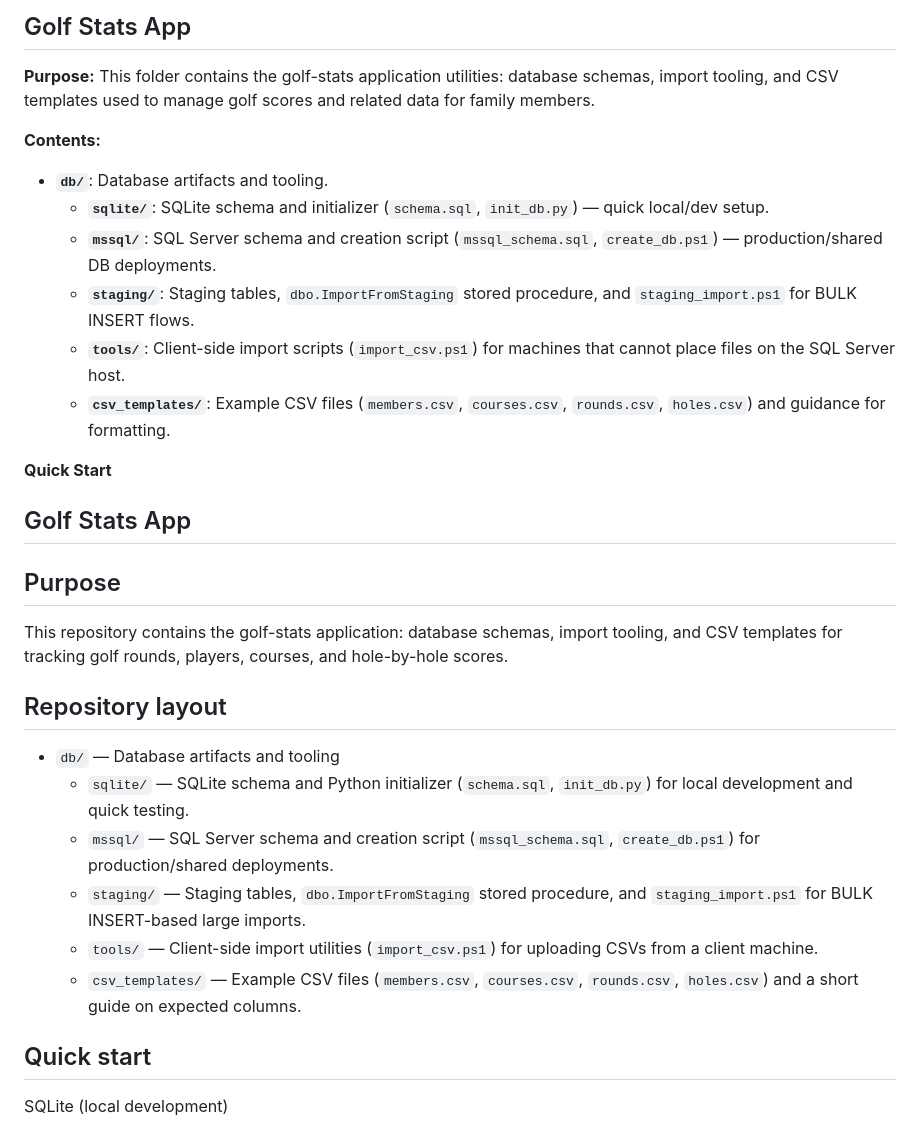
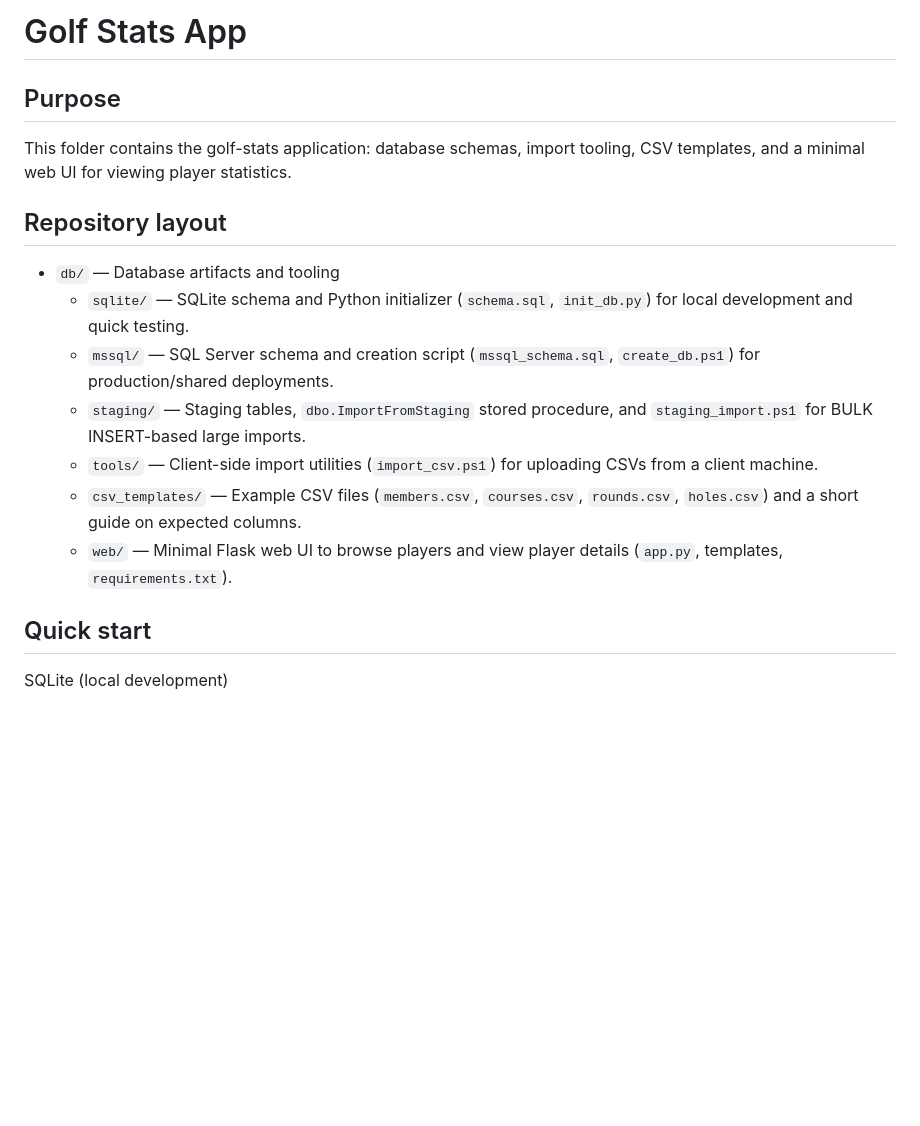
Before and after one commit to mahamlyn/golf-stats-app, a Markdown page: README.md, the part around one of its changes. GitHub-like rendering; blank space fills up the shorter version.

```diff
--- a/README.md
+++ b/README.md
@@ -1,31 +1,18 @@
-## Golf Stats App
-
-**Purpose:** This folder contains the golf-stats application utilities: database schemas, import tooling, and CSV templates used to manage golf scores and related data for family members.
-
-**Contents:**
-- **`db/`**: Database artifacts and tooling.
-	- **`sqlite/`**: SQLite schema and initializer (`schema.sql`, `init_db.py`) — quick local/dev setup.
-	- **`mssql/`**: SQL Server schema and creation script (`mssql_schema.sql`, `create_db.ps1`) — production/shared DB deployments.
-	- **`staging/`**: Staging tables, `dbo.ImportFromStaging` stored procedure, and `staging_import.ps1` for BULK INSERT flows.
-	- **`tools/`**: Client-side import scripts (`import_csv.ps1`) for machines that cannot place files on the SQL Server host.
-	- **`csv_templates/`**: Example CSV files (`members.csv`, `courses.csv`, `rounds.csv`, `holes.csv`) and guidance for formatting.
-
-**Quick Start**
-
-## Golf Stats App
+# Golf Stats App
 
 Purpose
 -------
-This repository contains the golf-stats application: database schemas, import tooling, and CSV templates for tracking golf rounds, players, courses, and hole-by-hole scores.
+This folder contains the golf-stats application: database schemas, import tooling, CSV templates, and a minimal web UI for viewing player statistics.
 
 Repository layout
 -----------------
 - `db/` — Database artifacts and tooling
-	- `sqlite/` — SQLite schema and Python initializer (`schema.sql`, `init_db.py`) for local development and quick testing.
-	- `mssql/` — SQL Server schema and creation script (`mssql_schema.sql`, `create_db.ps1`) for production/shared deployments.
-	- `staging/` — Staging tables, `dbo.ImportFromStaging` stored procedure, and `staging_import.ps1` for BULK INSERT-based large imports.
-	- `tools/` — Client-side import utilities (`import_csv.ps1`) for uploading CSVs from a client machine.
-	- `csv_templates/` — Example CSV files (`members.csv`, `courses.csv`, `rounds.csv`, `holes.csv`) and a short guide on expected columns.
+  - `sqlite/` — SQLite schema and Python initializer (`schema.sql`, `init_db.py`) for local development and quick testing.
+  - `mssql/` — SQL Server schema and creation script (`mssql_schema.sql`, `create_db.ps1`) for production/shared deployments.
+  - `staging/` — Staging tables, `dbo.ImportFromStaging` stored procedure, and `staging_import.ps1` for BULK INSERT-based large imports.
+  - `tools/` — Client-side import utilities (`import_csv.ps1`) for uploading CSVs from a client machine.
+  - `csv_templates/` — Example CSV files (`members.csv`, `courses.csv`, `rounds.csv`, `holes.csv`) and a short guide on expected columns.
+  - `web/` — Minimal Flask web UI to browse players and view player details (`app.py`, templates, `requirements.txt`).
 
 Quick start
 -----------
```
Also changed, not shown: other parts of README.md (+45 -42 lines).
